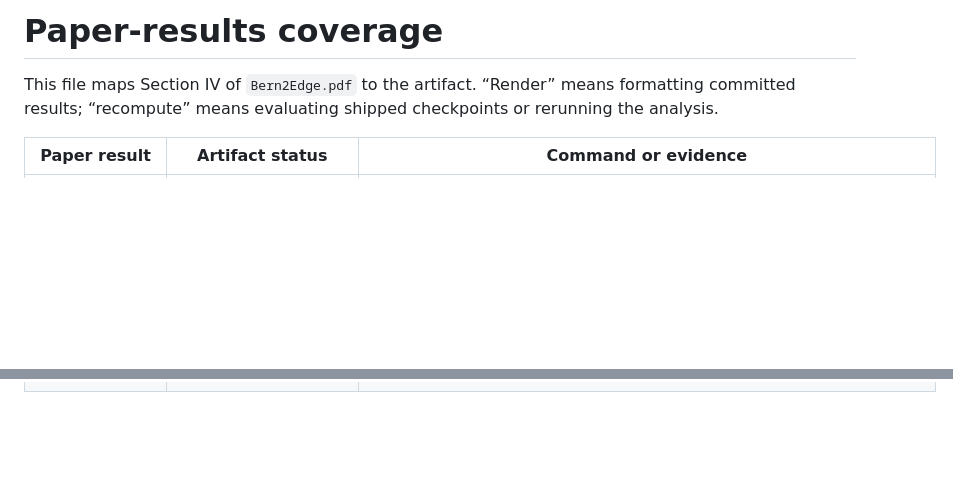
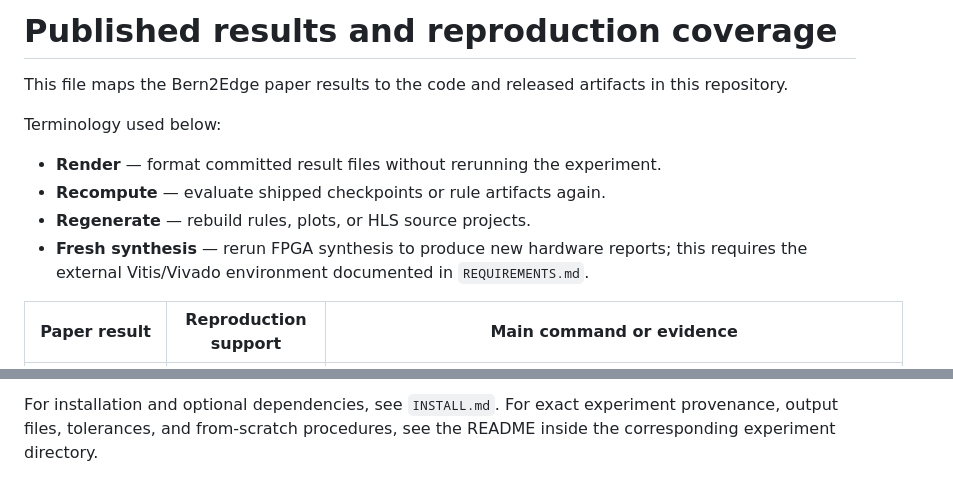
Before and after one commit to PervasiveAutonomyLab/Bern2Edge, a Markdown page: RESULTS.md, 2 parts joined by grey strips. GitHub-like rendering; blank space fills up the shorter version.

```diff
--- a/RESULTS.md
+++ b/RESULTS.md
@@ -1,8 +1,16 @@
-# Paper-results coverage
+# Published results and reproduction coverage
 
-This file maps Section IV of `Bern2Edge.pdf` to the artifact. “Render” means
-formatting committed results; “recompute” means evaluating shipped checkpoints
-or rerunning the analysis.
+This file maps the Bern2Edge paper results to the code and released artifacts in
+this repository.
 
-| Paper result | Artifact status | Command or evidence |
+Terminology used below:
+
+- **Render** — format committed result files without rerunning the experiment.
+- **Recompute** — evaluate shipped checkpoints or rule artifacts again.
+- **Regenerate** — rebuild rules, plots, or HLS source projects.
+- **Fresh synthesis** — rerun FPGA synthesis to produce new hardware reports;
+  this requires the external Vitis/Vivado environment documented in
+  `REQUIREMENTS.md`.
+
+| Paper result | Reproduction support | Main command or evidence |
 |---|---|---|
@@ -22,0 +32,3 @@ or rerunning the analysis.
+For installation and optional dependencies, see `INSTALL.md`. For exact
+experiment provenance, output files, tolerances, and from-scratch procedures,
+see the README inside the corresponding experiment directory.
```
Also changed, not shown: other parts of RESULTS.md (+15 -14 lines).
